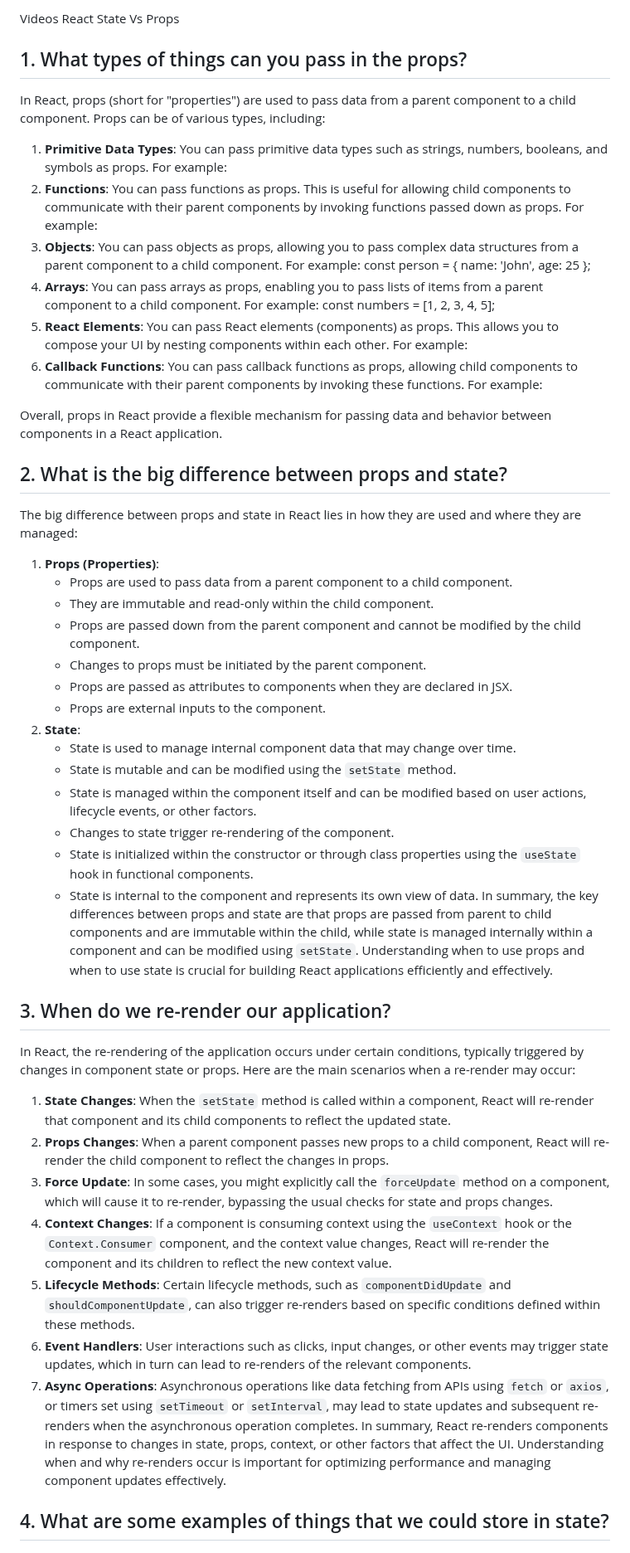
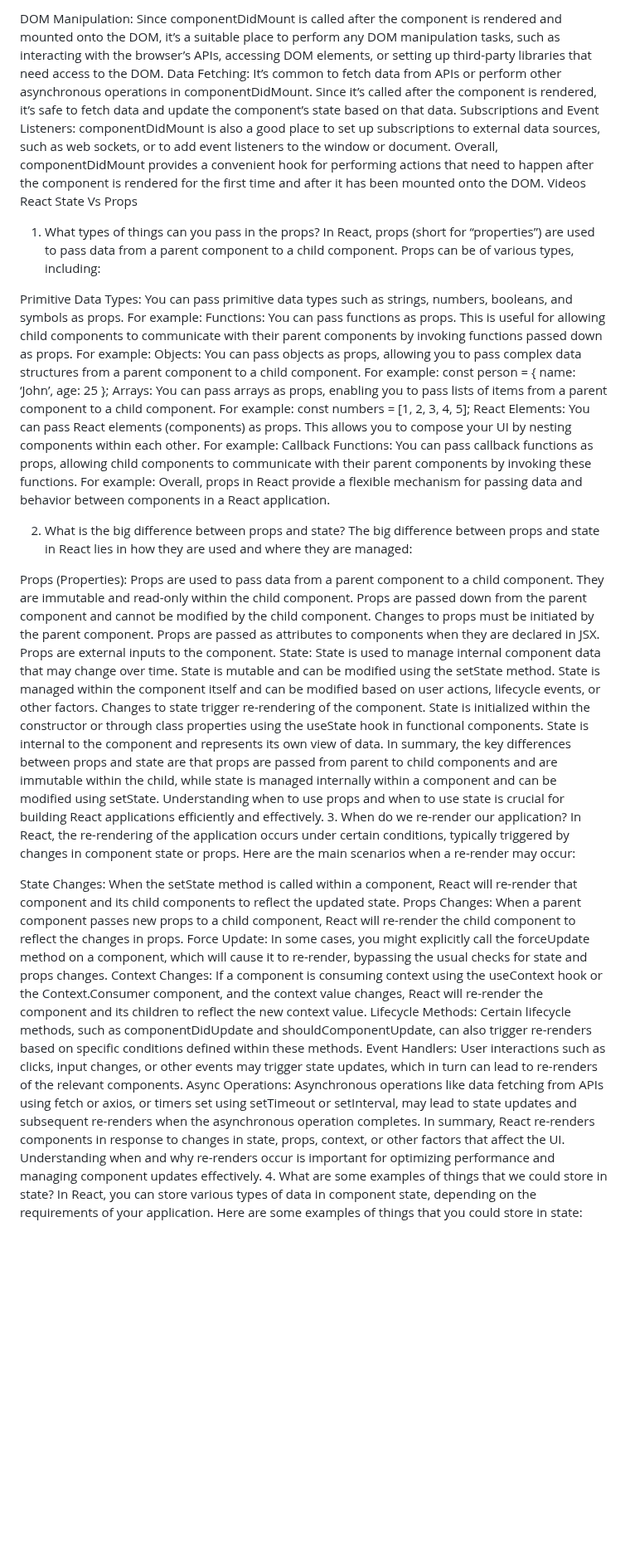
Before and after one commit to outlandi-co/reading-notes, a Markdown page: code-301/code-301-class-02.md, the part around one of its changes. Shown at 83% size. GitHub-like rendering; blank space fills up the shorter version.

```diff
--- a/code-301/code-301-class-02.md
+++ b/code-301/code-301-class-02.md
@@ -39,55 +31,47 @@ Overall, `componentDidMount` provides a convenient hook for performing actions t
 
-Videos
-React State Vs Props
-## 1. What types of things can you pass in the props?
-In React, props (short for "properties") are used to pass data from a parent component to a child component. Props can be of various types, including:
-1. **Primitive Data Types**: You can pass primitive data types such as strings, numbers, booleans, and symbols as props. For example:
-   <ChildComponent name="John" age={25} isActive={true} />
-2. **Functions**: You can pass functions as props. This is useful for allowing child components to communicate with their parent components by invoking functions passed down as props. For example:
-   <ChildComponent onClick={handleClick} />
-3. **Objects**: You can pass objects as props, allowing you to pass complex data structures from a parent component to a child component. For example:
-   const person = { name: 'John', age: 25 };
-   <ChildComponent person={person} />
-4. **Arrays**: You can pass arrays as props, enabling you to pass lists of items from a parent component to a child component. For example:
-      const numbers = [1, 2, 3, 4, 5];
-   <ChildComponent numbers={numbers} />
-5. **React Elements**: You can pass React elements (components) as props. This allows you to compose your UI by nesting components within each other. For example:
-   <ParentComponent>
-     <ChildComponent />
-   </ParentComponent>
-  6. **Callback Functions**: You can pass callback functions as props, allowing child components to communicate with their parent components by invoking these functions. For example:
-   <ChildComponent onChange={handleChange} />
-Overall, props in React provide a flexible mechanism for passing data and behavior between components in a React application.
+DOM Manipulation: Since componentDidMount is called after the component is rendered and mounted onto the DOM, it’s a suitable place to perform any DOM manipulation tasks, such as interacting with the browser’s APIs, accessing DOM elements, or setting up third-party libraries that need access to the DOM.
+Data Fetching: It’s common to fetch data from APIs or perform other asynchronous operations in componentDidMount. Since it’s called after the component is rendered, it’s safe to fetch data and update the component’s state based on that data.
+Subscriptions and Event Listeners: componentDidMount is also a good place to set up subscriptions to external data sources, such as web sockets, or to add event listeners to the window or document. Overall, componentDidMount provides a convenient hook for performing actions that need to happen after the component is rendered for the first time and after it has been mounted onto the DOM.
+Videos React State Vs Props
 
-## 2. What is the big difference between props and state?
+1. What types of things can you pass in the props?
+In React, props (short for “properties”) are used to pass data from a parent component to a child component. Props can be of various types, including:
+
+Primitive Data Types: You can pass primitive data types such as strings, numbers, booleans, and symbols as props. For example: <ChildComponent name=”John” age={25} isActive={true} />
+Functions: You can pass functions as props. This is useful for allowing child components to communicate with their parent components by invoking functions passed down as props. For example: <ChildComponent onClick={handleClick} />
+Objects: You can pass objects as props, allowing you to pass complex data structures from a parent component to a child component. For example: const person = { name: ‘John’, age: 25 }; <ChildComponent person={person} />
+Arrays: You can pass arrays as props, enabling you to pass lists of items from a parent component to a child component. For example: const numbers = [1, 2, 3, 4, 5]; <ChildComponent numbers={numbers} />
+React Elements: You can pass React elements (components) as props. This allows you to compose your UI by nesting components within each other. For example:
+Callback Functions: You can pass callback functions as props, allowing child components to communicate with their parent components by invoking these functions. For example:
+<ChildComponent onChange={handleChange} /> Overall, props in React provide a flexible mechanism for passing data and behavior between components in a React application.
+
+2. What is the big difference between props and state?
 The big difference between props and state in React lies in how they are used and where they are managed:
-1. **Props (Properties)**:
-   - Props are used to pass data from a parent component to a child component.
-   - They are immutable and read-only within the child component.
-   - Props are passed down from the parent component and cannot be modified by the child component.
-   - Changes to props must be initiated by the parent component.
-   - Props are passed as attributes to components when they are declared in JSX.
-   - Props are external inputs to the component.
-2. **State**:
-   - State is used to manage internal component data that may change over time.
-   - State is mutable and can be modified using the `setState` method.
-   - State is managed within the component itself and can be modified based on user actions, lifecycle events, or other factors.
-   - Changes to state trigger re-rendering of the component.
-   - State is initialized within the constructor or through class properties using the `useState` hook in functional components.
-   - State is internal to the component and represents its own view of data.
-In summary, the key differences between props and state are that props are passed from parent to child components and are immutable within the child, while state is managed internally within a component and can be modified using `setState`. Understanding when to use props and when to use state is crucial for building React applications efficiently and effectively.
 
-## 3. When do we re-render our application?
+Props (Properties):
+Props are used to pass data from a parent component to a child component.
+They are immutable and read-only within the child component.
+Props are passed down from the parent component and cannot be modified by the child component.
+Changes to props must be initiated by the parent component.
+Props are passed as attributes to components when they are declared in JSX.
+Props are external inputs to the component.
+State:
+State is used to manage internal component data that may change over time.
+State is mutable and can be modified using the setState method.
+State is managed within the component itself and can be modified based on user actions, lifecycle events, or other factors.
+Changes to state trigger re-rendering of the component.
+State is initialized within the constructor or through class properties using the useState hook in functional components.
+State is internal to the component and represents its own view of data. In summary, the key differences between props and state are that props are passed from parent to child components and are immutable within the child, while state is managed internally within a component and can be modified using setState. Understanding when to use props and when to use state is crucial for building React applications efficiently and effectively.
+3. When do we re-render our application?
 In React, the re-rendering of the application occurs under certain conditions, typically triggered by changes in component state or props. Here are the main scenarios when a re-render may occur:
-1. **State Changes**: When the `setState` method is called within a component, React will re-render that component and its child components to reflect the updated state.
-2. **Props Changes**: When a parent component passes new props to a child component, React will re-render the child component to reflect the changes in props.
-3. **Force Update**: In some cases, you might explicitly call the `forceUpdate` method on a component, which will cause it to re-render, bypassing the usual checks for state and props changes.
-4. **Context Changes**: If a component is consuming context using the `useContext` hook or the `Context.Consumer` component, and the context value changes, React will re-render the component and its children to reflect the new context value.
-5. **Lifecycle Methods**: Certain lifecycle methods, such as `componentDidUpdate` and `shouldComponentUpdate`, can also trigger re-renders based on specific conditions defined within these methods.
-6. **Event Handlers**: User interactions such as clicks, input changes, or other events may trigger state updates, which in turn can lead to re-renders of the relevant components.
-7. **Async Operations**: Asynchronous operations like data fetching from APIs using `fetch` or `axios`, or timers set using `setTimeout` or `setInterval`, may lead to state updates and subsequent re-renders when the asynchronous operation completes.
-In summary, React re-renders components in response to changes in state, props, context, or other factors that affect the UI. Understanding when and why re-renders occur is important for optimizing performance and managing component updates effectively.
 
-## 4. What are some examples of things that we could store in state?
+State Changes: When the setState method is called within a component, React will re-render that component and its child components to reflect the updated state.
+Props Changes: When a parent component passes new props to a child component, React will re-render the child component to reflect the changes in props.
+Force Update: In some cases, you might explicitly call the forceUpdate method on a component, which will cause it to re-render, bypassing the usual checks for state and props changes.
+Context Changes: If a component is consuming context using the useContext hook or the Context.Consumer component, and the context value changes, React will re-render the component and its children to reflect the new context value.
+Lifecycle Methods: Certain lifecycle methods, such as componentDidUpdate and shouldComponentUpdate, can also trigger re-renders based on specific conditions defined within these methods.
+Event Handlers: User interactions such as clicks, input changes, or other events may trigger state updates, which in turn can lead to re-renders of the relevant components.
+Async Operations: Asynchronous operations like data fetching from APIs using fetch or axios, or timers set using setTimeout or setInterval, may lead to state updates and subsequent re-renders when the asynchronous operation completes. In summary, React re-renders components in response to changes in state, props, context, or other factors that affect the UI. Understanding when and why re-renders occur is important for optimizing performance and managing component updates effectively.
+4. What are some examples of things that we could store in state?
 In React, you can store various types of data in component state, depending on the requirements of your application. Here are some examples of things that you could store in state:
 
```
Also changed, not shown: other parts of code-301/code-301-class-02.md (+31 -39 lines).
